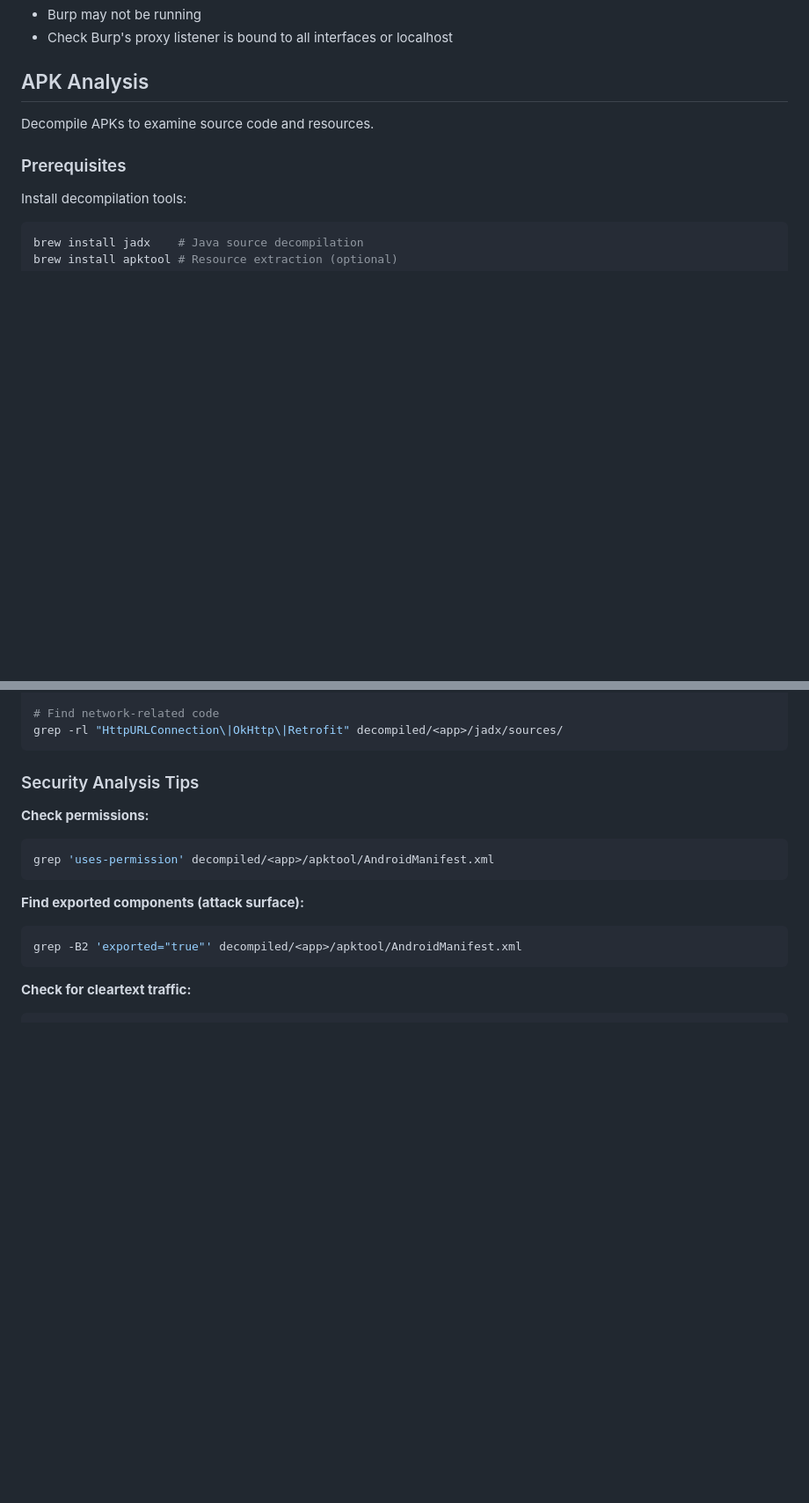
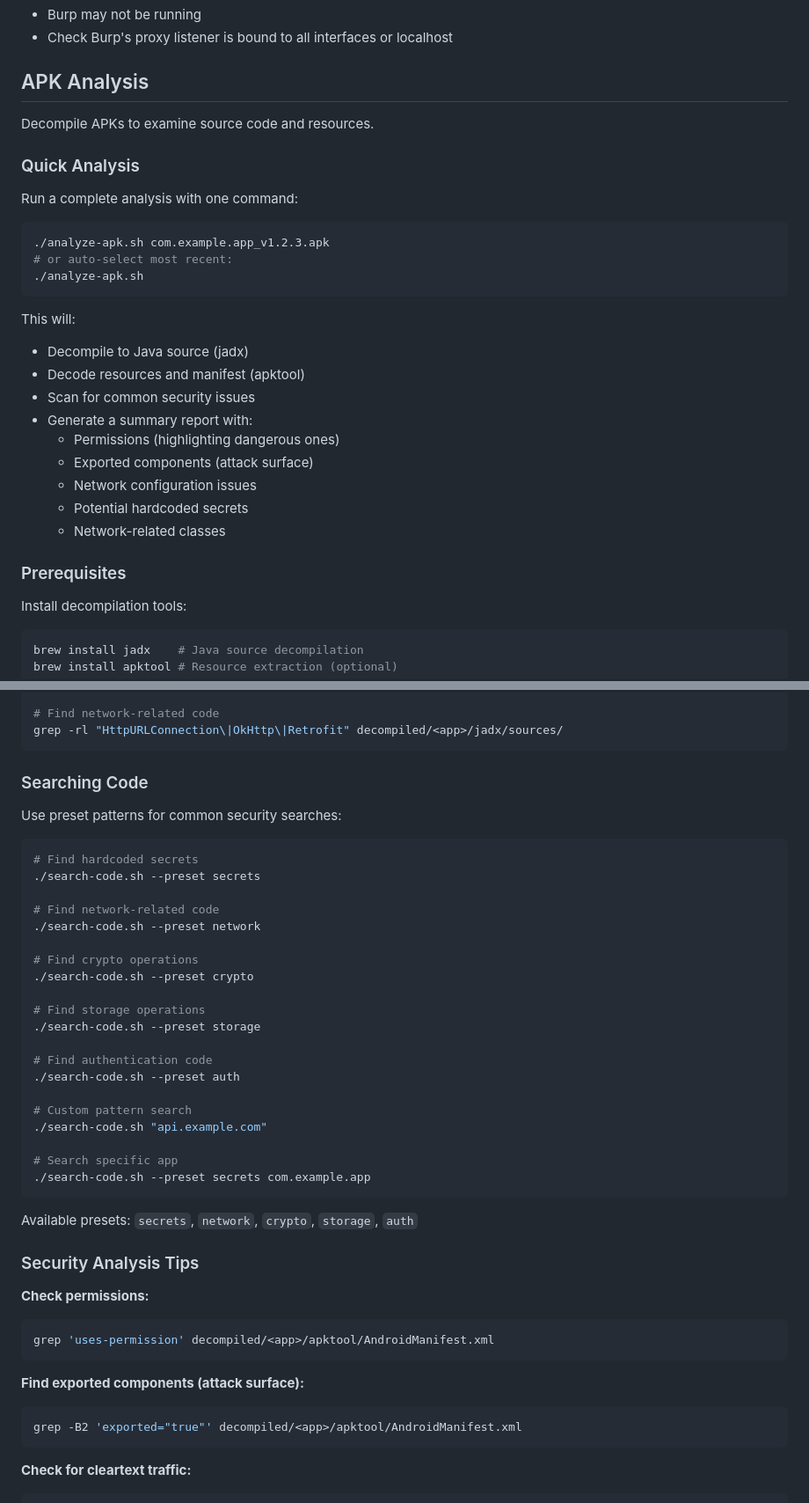
Before and after one commit to sealmindset/androidtst, a Markdown page: README.md, 2 parts joined by grey strips. Shown at 88% size. Rendered like a GitHub page; blank space fills up the shorter version.

Commit message:
docs(05-01): add code browsing workflow documentation
- Add Quick Analysis section for analyze-apk.sh
- Add Searching Code section with preset patterns
- Update Scripts Overview table

Co-Authored-By: Claude <noreply@anthropic.com>

````diff
--- a/README.md
+++ b/README.md
@@ -158,6 +160,26 @@ adb shell settings get global http_proxy
 
 Decompile APKs to examine source code and resources.
 
+### Quick Analysis
+
+Run a complete analysis with one command:
+```bash
+./analyze-apk.sh com.example.app_v1.2.3.apk
+# or auto-select most recent:
+./analyze-apk.sh
+```
+
+This will:
+- Decompile to Java source (jadx)
+- Decode resources and manifest (apktool)
+- Scan for common security issues
+- Generate a summary report with:
+  - Permissions (highlighting dangerous ones)
+  - Exported components (attack surface)
+  - Network configuration issues
+  - Potential hardcoded secrets
+  - Network-related classes
+
 ### Prerequisites
 
 Install decompilation tools:
@@ -204,6 +226,34 @@ grep -r "secret" decompiled/<app>/jadx/sources/
 # Find network-related code
 grep -rl "HttpURLConnection\|OkHttp\|Retrofit" decompiled/<app>/jadx/sources/
 ```
+
+### Searching Code
+
+Use preset patterns for common security searches:
+```bash
+# Find hardcoded secrets
+./search-code.sh --preset secrets
+
+# Find network-related code
+./search-code.sh --preset network
+
+# Find crypto operations
+./search-code.sh --preset crypto
+
+# Find storage operations
+./search-code.sh --preset storage
+
+# Find authentication code
+./search-code.sh --preset auth
+
+# Custom pattern search
+./search-code.sh "api.example.com"
+
+# Search specific app
+./search-code.sh --preset secrets com.example.app
+```
+
+Available presets: `secrets`, `network`, `crypto`, `storage`, `auth`
 
 ### Security Analysis Tips
 
````
Also changed, not shown: other parts of README.md (+2 -0 lines).
